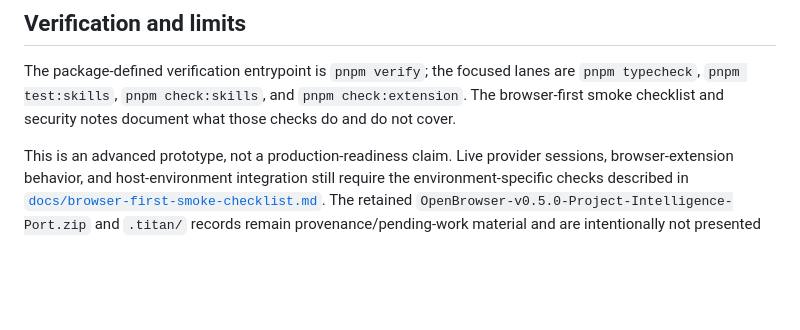
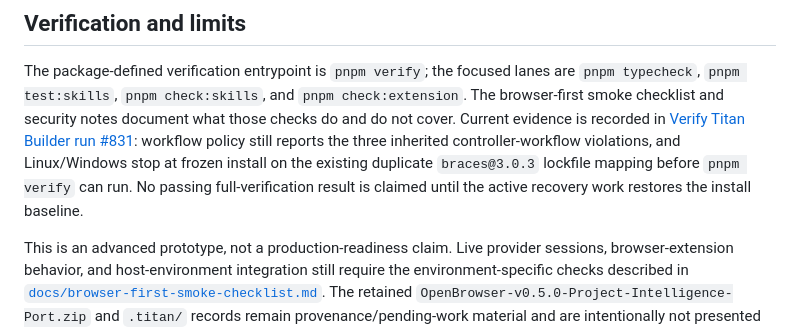
Before and after one commit to Masterleeaus/Titan-Builder, a Markdown page: README.md, the part around the change. Rendered like a GitHub page; blank space fills up the shorter version.

Commit message:
docs: record current verification limitation

```diff
--- a/README.md
+++ b/README.md
@@ -154,6 +154,8 @@ docs/                Architecture, security and operational documentation
 ## Verification and limits
 
 The package-defined verification entrypoint is `pnpm verify`; the focused lanes are `pnpm typecheck`, `pnpm test:skills`, `pnpm check:skills`, and `pnpm check:extension`. The browser-first smoke checklist and security notes document what those checks do and do not cover.
+Current evidence is recorded in [Verify Titan Builder run #831](https://github.com/Masterleeaus/Titan-Builder/actions/runs/37176492441): workflow policy still reports the three inherited controller-workflow violations, and Linux/Windows stop at frozen install on the existing duplicate `braces@3.0.3` lockfile mapping before `pnpm verify` can run. No passing full-verification result is claimed until the active recovery work restores the install baseline.
+
 
 This is an advanced prototype, not a production-readiness claim. Live provider sessions, browser-extension behavior, and host-environment integration still require the environment-specific checks described in [`docs/browser-first-smoke-checklist.md`](docs/browser-first-smoke-checklist.md). The retained `OpenBrowser-v0.5.0-Project-Intelligence-Port.zip` and `.titan/` records remain provenance/pending-work material and are intentionally not presented as a supported runtime surface.
 
```
